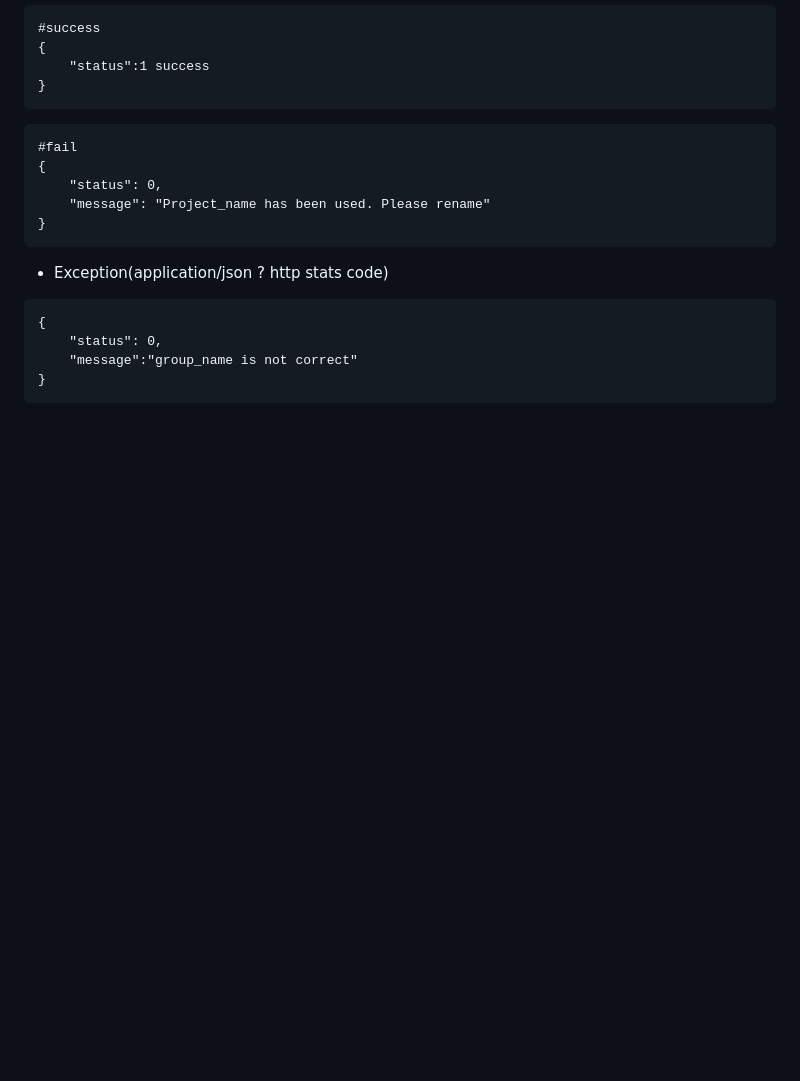
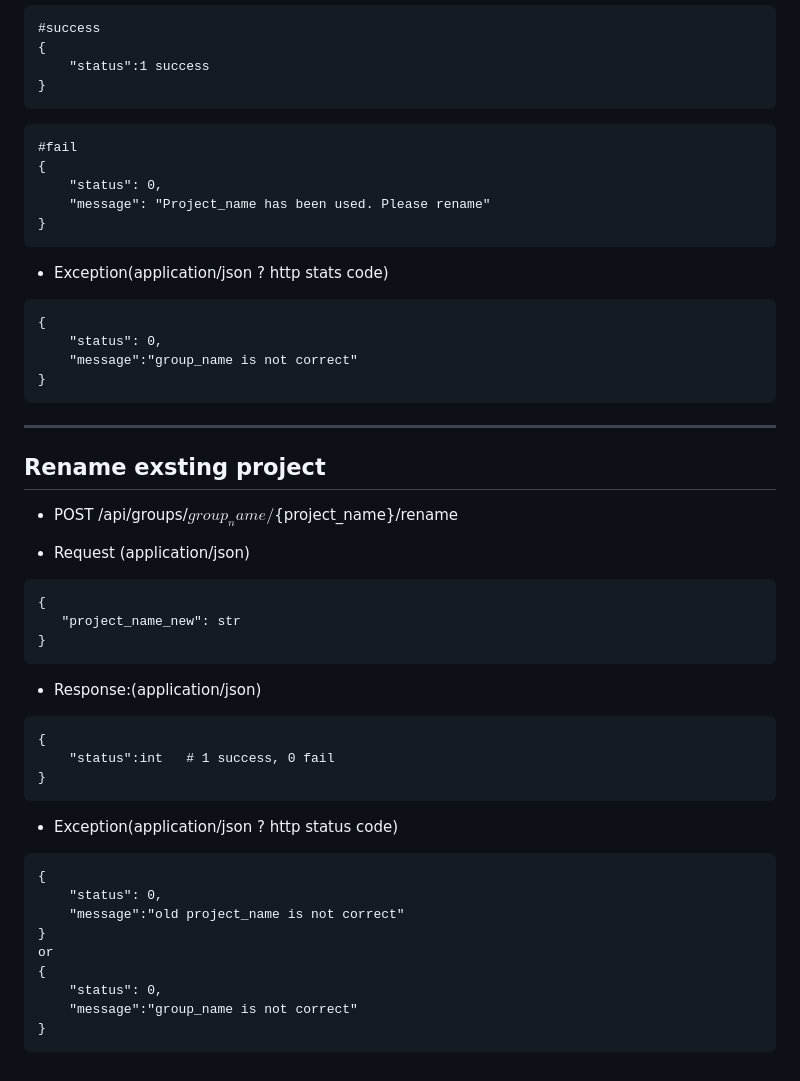
Before and after one commit to ProjectLegenda/Promotional_mix_front, a Markdown page: api.md, the part around the change. Drawn GitHub-style; blank space fills up the shorter version.

Commit message:
add rename project api

````diff
--- a/api.md
+++ b/api.md
@@ -166,3 +166,31 @@ TBD
     "message":"group_name is not correct"
 }
 ```
+
+--------------------------------------
+## Rename exsting project
+* POST /api/groups/${group_name}/${project_name}/rename
++ Request (application/json)
+```
+{
+   "project_name_new": str
+}
+```
++ Response:(application/json)
+```
+{
+    "status":int   # 1 success, 0 fail
+}
+```
++ Exception(application/json ? http status code)
+```
+{
+    "status": 0,
+    "message":"old project_name is not correct"
+}
+or
+{
+    "status": 0,
+    "message":"group_name is not correct"
+}
+```
````
